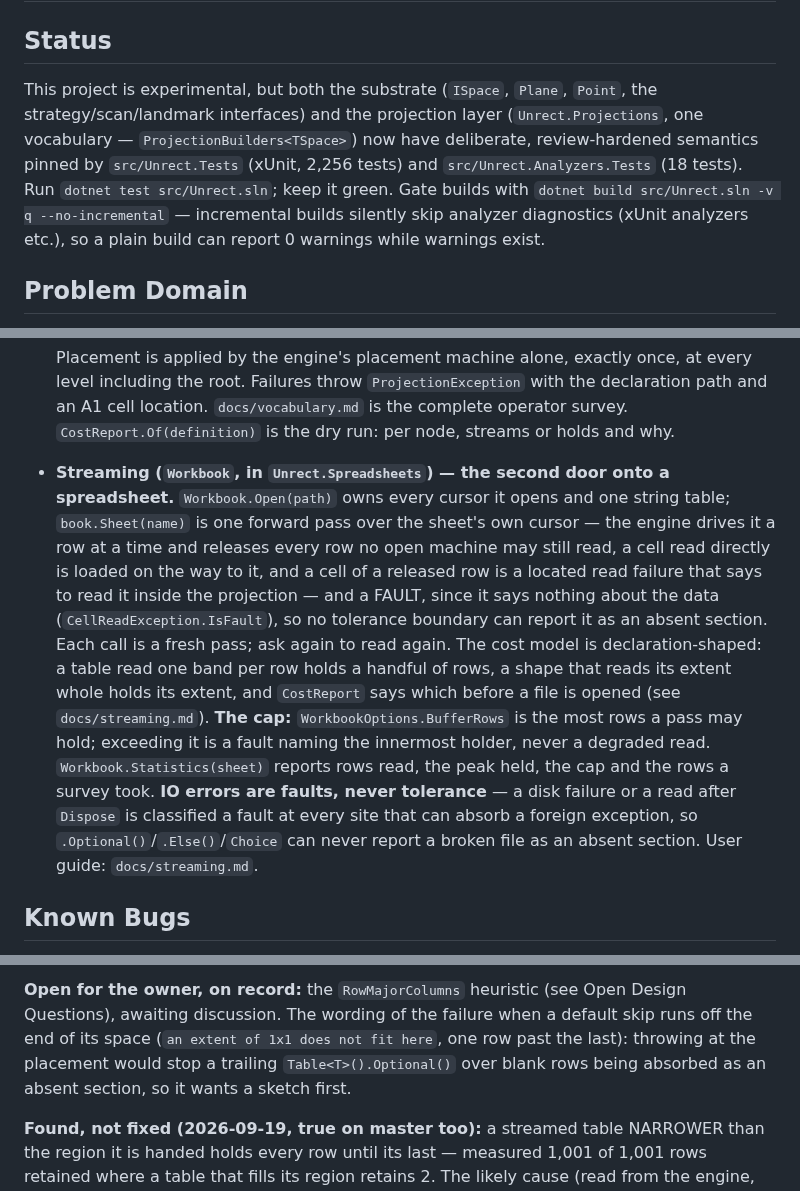
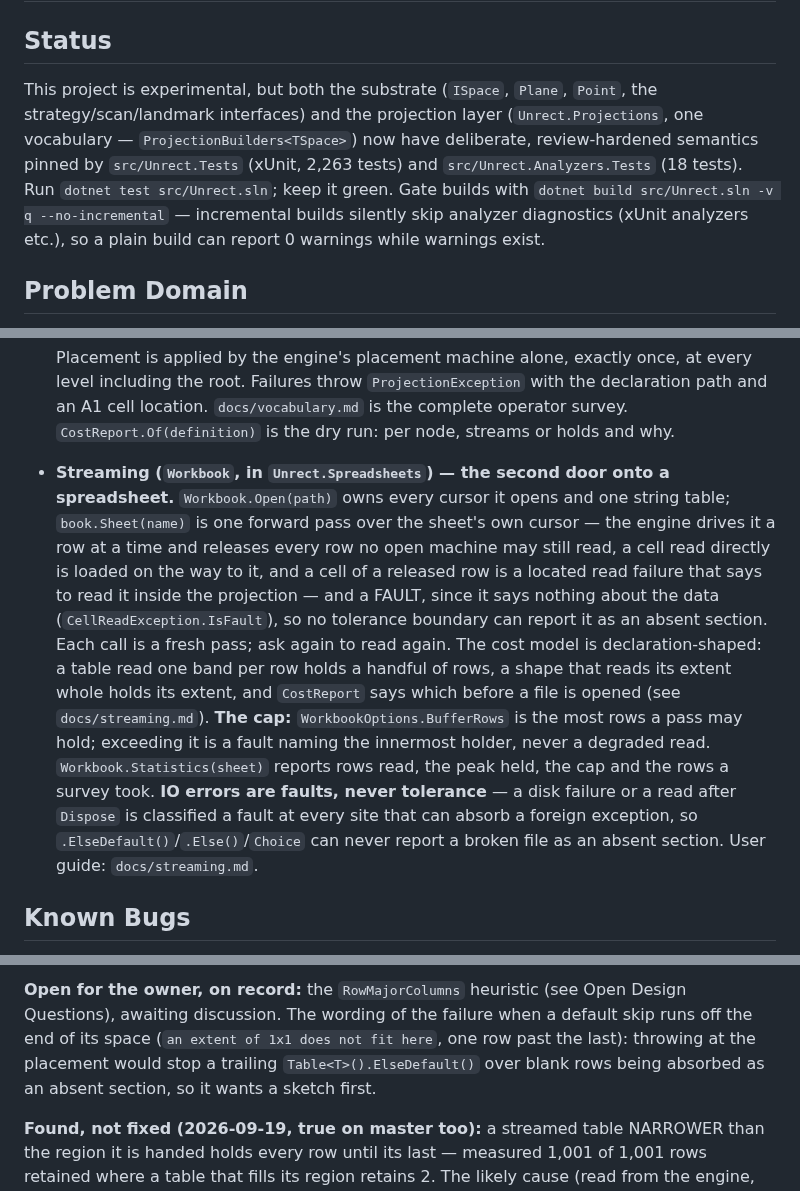
Before and after one commit to jasonmcboyd/Unrect, a Markdown page: CLAUDE.md, 3 parts joined by grey strips. Drawn GitHub-style.

Commit message:
Docs: ElseDefault, the scaffolder reads as the table does, and what is queued
Co-Authored-By: Claude Fable 5.1 <noreply@anthropic.com>

```diff
--- a/CLAUDE.md
+++ b/CLAUDE.md
@@ -2,7 +2,7 @@
 
 ## Status
 
-This project is experimental, but both the substrate (`ISpace`, `Plane`, `Point`, the strategy/scan/landmark interfaces) and the projection layer (`Unrect.Projections`, one vocabulary — `ProjectionBuilders<TSpace>`) now have deliberate, review-hardened semantics pinned by `src/Unrect.Tests` (xUnit, 2,256 tests) and `src/Unrect.Analyzers.Tests` (18 tests). Run `dotnet test src/Unrect.sln`; keep it green. Gate builds with `dotnet build src/Unrect.sln -v q --no-incremental` — incremental builds silently skip analyzer diagnostics (xUnit analyzers etc.), so a plain build can report 0 warnings while warnings exist.
+This project is experimental, but both the substrate (`ISpace`, `Plane`, `Point`, the strategy/scan/landmark interfaces) and the projection layer (`Unrect.Projections`, one vocabulary — `ProjectionBuilders<TSpace>`) now have deliberate, review-hardened semantics pinned by `src/Unrect.Tests` (xUnit, 2,263 tests) and `src/Unrect.Analyzers.Tests` (18 tests). Run `dotnet test src/Unrect.sln`; keep it green. Gate builds with `dotnet build src/Unrect.sln -v q --no-incremental` — incremental builds silently skip analyzer diagnostics (xUnit analyzers etc.), so a plain build can report 0 warnings while warnings exist.
 
 ## Problem Domain
 
@@ -95,7 +95,7 @@ Excel file / 2D array
   - **`.Until(landmark)`** — unchanged: ends a shape's extent just before a content landmark, consuming the bound in full.
 
   Placement is applied by the engine's placement machine alone, exactly once, at every level including the root. Failures throw `ProjectionException` with the declaration path and an A1 cell location. `docs/vocabulary.md` is the complete operator survey. `CostReport.Of(definition)` is the dry run: per node, streams or holds and why.
-- **Streaming (`Workbook`, in `Unrect.Spreadsheets`) — the second door onto a spreadsheet.** `Workbook.Open(path)` owns every cursor it opens and one string table; `book.Sheet(name)` is one forward pass over the sheet's own cursor — the engine drives it a row at a time and releases every row no open machine may still read, a cell read directly is loaded on the way to it, and a cell of a released row is a located read failure that says to read it inside the projection — and a FAULT, since it says nothing about the data (`CellReadException.IsFault`), so no tolerance boundary can report it as an absent section. Each call is a fresh pass; ask again to read again. The cost model is declaration-shaped: a table read one band per row holds a handful of rows, a shape that reads its extent whole holds its extent, and `CostReport` says which before a file is opened (see `docs/streaming.md`). **The cap:** `WorkbookOptions.BufferRows` is the most rows a pass may hold; exceeding it is a fault naming the innermost holder, never a degraded read. `Workbook.Statistics(sheet)` reports rows read, the peak held, the cap and the rows a survey took. **IO errors are faults, never tolerance** — a disk failure or a read after `Dispose` is classified a fault at every site that can absorb a foreign exception, so `.Optional()`/`.Else()`/`Choice` can never report a broken file as an absent section. User guide: `docs/streaming.md`.
+- **Streaming (`Workbook`, in `Unrect.Spreadsheets`) — the second door onto a spreadsheet.** `Workbook.Open(path)` owns every cursor it opens and one string table; `book.Sheet(name)` is one forward pass over the sheet's own cursor — the engine drives it a row at a time and releases every row no open machine may still read, a cell read directly is loaded on the way to it, and a cell of a released row is a located read failure that says to read it inside the projection — and a FAULT, since it says nothing about the data (`CellReadException.IsFault`), so no tolerance boundary can report it as an absent section. Each call is a fresh pass; ask again to read again. The cost model is declaration-shaped: a table read one band per row holds a handful of rows, a shape that reads its extent whole holds its extent, and `CostReport` says which before a file is opened (see `docs/streaming.md`). **The cap:** `WorkbookOptions.BufferRows` is the most rows a pass may hold; exceeding it is a fault naming the innermost holder, never a degraded read. `Workbook.Statistics(sheet)` reports rows read, the peak held, the cap and the rows a survey took. **IO errors are faults, never tolerance** — a disk failure or a read after `Dispose` is classified a fault at every site that can absorb a foreign exception, so `.ElseDefault()`/`.Else()`/`Choice` can never report a broken file as an absent section. User guide: `docs/streaming.md`.
 
 ## Known Bugs
 
@@ -183,5 +183,5 @@ The engine split is merged (master, `v0.3.0-alpha.3`; the scaffolder's `Scaffold
 
-**Open for the owner, on record:** the `RowMajorColumns` heuristic (see Open Design Questions), awaiting discussion. The wording of the failure when a default skip runs off the end of its space (`an extent of 1x1 does not fit here`, one row past the last): throwing at the placement would stop a trailing `Table<T>().Optional()` over blank rows being absorbed as an absent section, so it wants a sketch first.
+**Open for the owner, on record:** the `RowMajorColumns` heuristic (see Open Design Questions), awaiting discussion. The wording of the failure when a default skip runs off the end of its space (`an extent of 1x1 does not fit here`, one row past the last): throwing at the placement would stop a trailing `Table<T>().ElseDefault()` over blank rows being absorbed as an absent section, so it wants a sketch first.
 
 **Found, not fixed (2026-09-19, true on master too):** a streamed table NARROWER than the region it is handed holds every row until its last — measured 1,001 of 1,001 rows retained where a table that fills its region retains 2. The likely cause (read from the engine, not confirmed by experiment) is the width rule: "columns while any value" is a whole-block question, so rows wait in `ChildProjector._pending` until the width settles, which for a narrow table is its end. The fix the label reframe suggests: a HEADED table's columns are the header's, so its width can settle on the header row.
 
```
Also changed, not shown: other parts of CLAUDE.md (+4 -4 lines).
